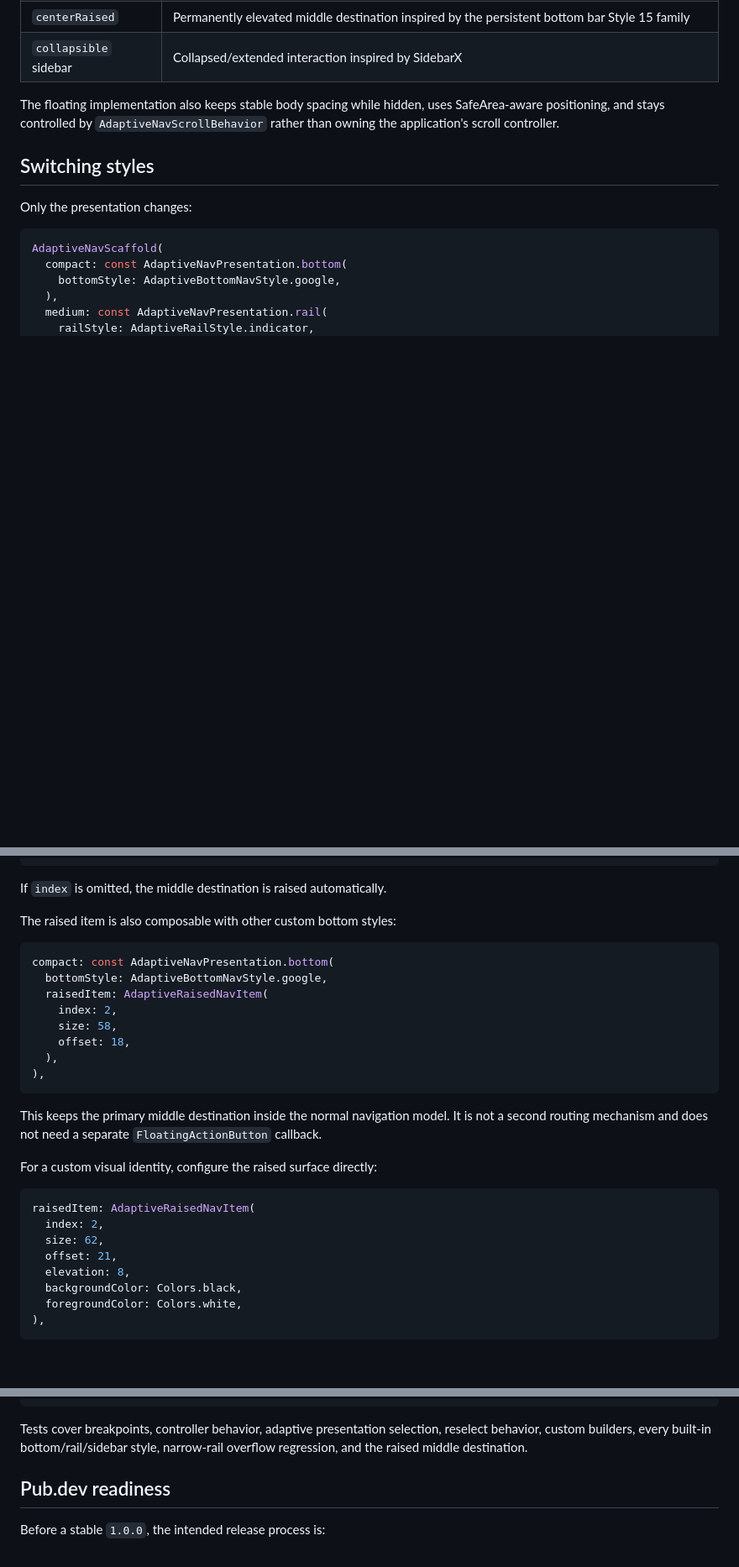
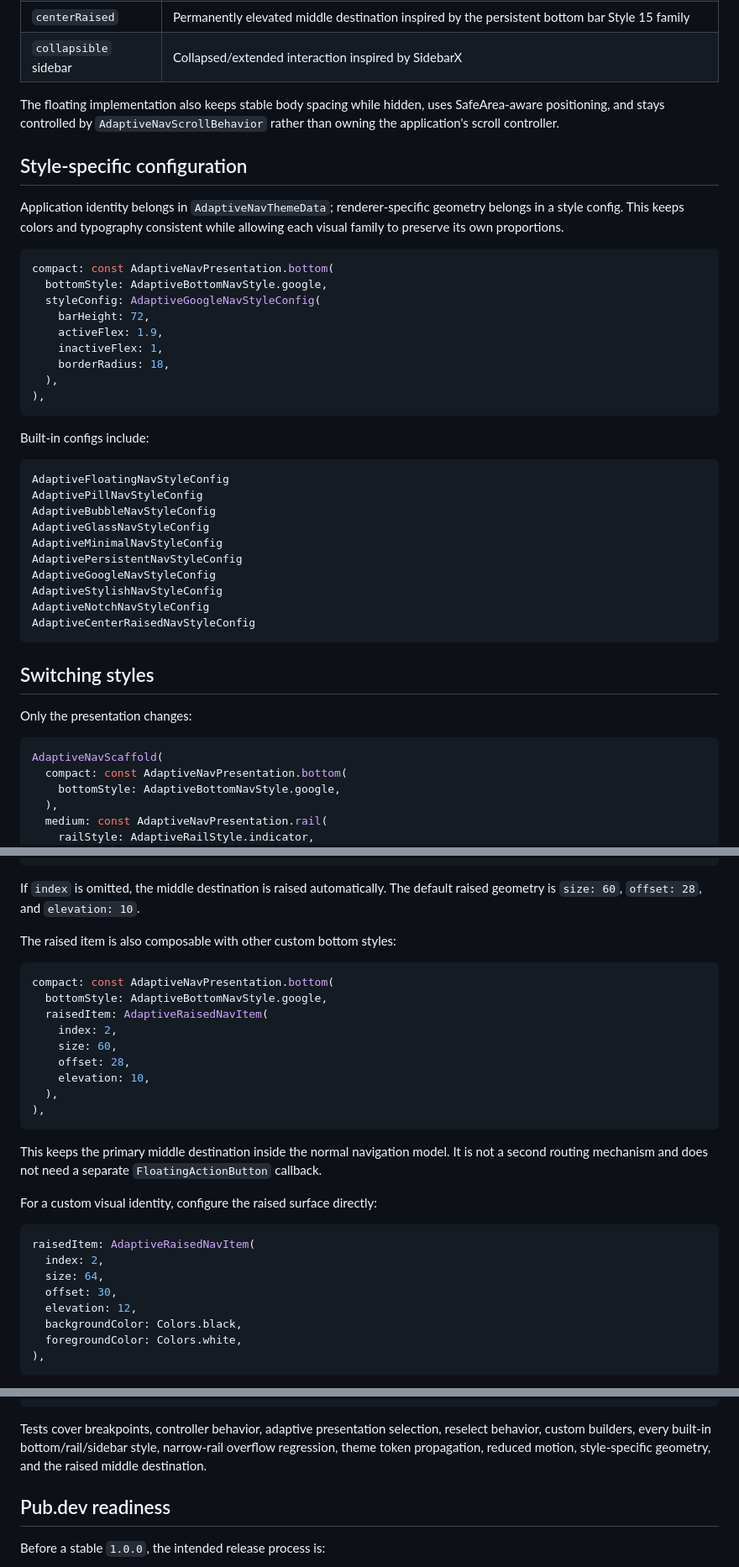
Before and after one commit to devs-flutter-plugin/adaptative_nav_bar, a Markdown page: README.md, 3 parts joined by grey strips. Shown at 84% size. Drawn GitHub-style; blank space fills up the shorter version.

Commit message:
docs: align README with final navigation tokens

````diff
--- a/README.md
+++ b/README.md
@@ -138,6 +139,37 @@ The package does not import or wrap the reference packages. Each renderer is an
 
 The floating implementation also keeps stable body spacing while hidden, uses SafeArea-aware positioning, and stays controlled by `AdaptiveNavScrollBehavior` rather than owning the application's scroll controller.
 
+## Style-specific configuration
+
+Application identity belongs in `AdaptiveNavThemeData`; renderer-specific geometry belongs in a style config. This keeps colors and typography consistent while allowing each visual family to preserve its own proportions.
+
+```dart
+compact: const AdaptiveNavPresentation.bottom(
+  bottomStyle: AdaptiveBottomNavStyle.google,
+  styleConfig: AdaptiveGoogleNavStyleConfig(
+    barHeight: 72,
+    activeFlex: 1.9,
+    inactiveFlex: 1,
+    borderRadius: 18,
+  ),
+),
+```
+
+Built-in configs include:
+
+```dart
+AdaptiveFloatingNavStyleConfig
+AdaptivePillNavStyleConfig
+AdaptiveBubbleNavStyleConfig
+AdaptiveGlassNavStyleConfig
+AdaptiveMinimalNavStyleConfig
+AdaptivePersistentNavStyleConfig
+AdaptiveGoogleNavStyleConfig
+AdaptiveStylishNavStyleConfig
+AdaptiveNotchNavStyleConfig
+AdaptiveCenterRaisedNavStyleConfig
+```
+
 ## Switching styles
 
 Only the presentation changes:
@@ -212,7 +244,7 @@ AdaptiveNavScaffold(
 )
 ```
 
-If `index` is omitted, the middle destination is raised automatically.
+If `index` is omitted, the middle destination is raised automatically. The default raised geometry is `size: 60`, `offset: 28`, and `elevation: 10`.
 
 The raised item is also composable with other custom bottom styles:
 
@@ -221,8 +253,9 @@ compact: const AdaptiveNavPresentation.bottom(
   bottomStyle: AdaptiveBottomNavStyle.google,
   raisedItem: AdaptiveRaisedNavItem(
     index: 2,
-    size: 58,
-    offset: 18,
+    size: 60,
+    offset: 28,
+    elevation: 10,
   ),
 ),
 ```
@@ -234,9 +267,9 @@ For a custom visual identity, configure the raised surface directly:
 ```dart
 raisedItem: AdaptiveRaisedNavItem(
   index: 2,
-  size: 62,
-  offset: 21,
-  elevation: 8,
+  size: 64,
+  offset: 30,
+  elevation: 12,
   backgroundColor: Colors.black,
   foregroundColor: Colors.white,
 ),
@@ -394,7 +440,7 @@ Android build
 Linux build
 ```
 
-Tests cover breakpoints, controller behavior, adaptive presentation selection, reselect behavior, custom builders, every built-in bottom/rail/sidebar style, narrow-rail overflow regression, and the raised middle destination.
+Tests cover breakpoints, controller behavior, adaptive presentation selection, reselect behavior, custom builders, every built-in bottom/rail/sidebar style, narrow-rail overflow regression, theme token propagation, reduced motion, style-specific geometry, and the raised middle destination.
 
 ## Pub.dev readiness
 
````
Also changed, not shown: other parts of README.md (+17 -3 lines).
